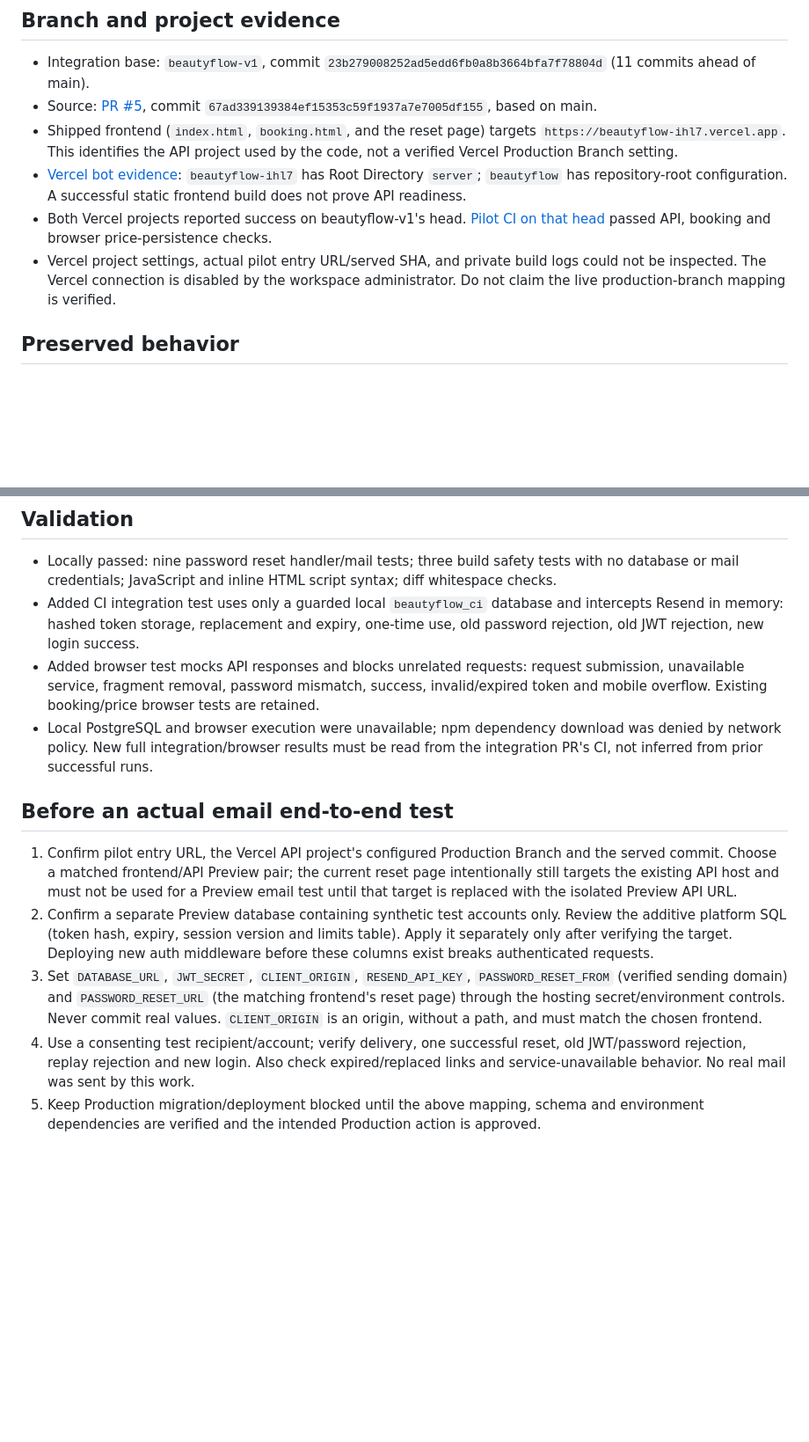
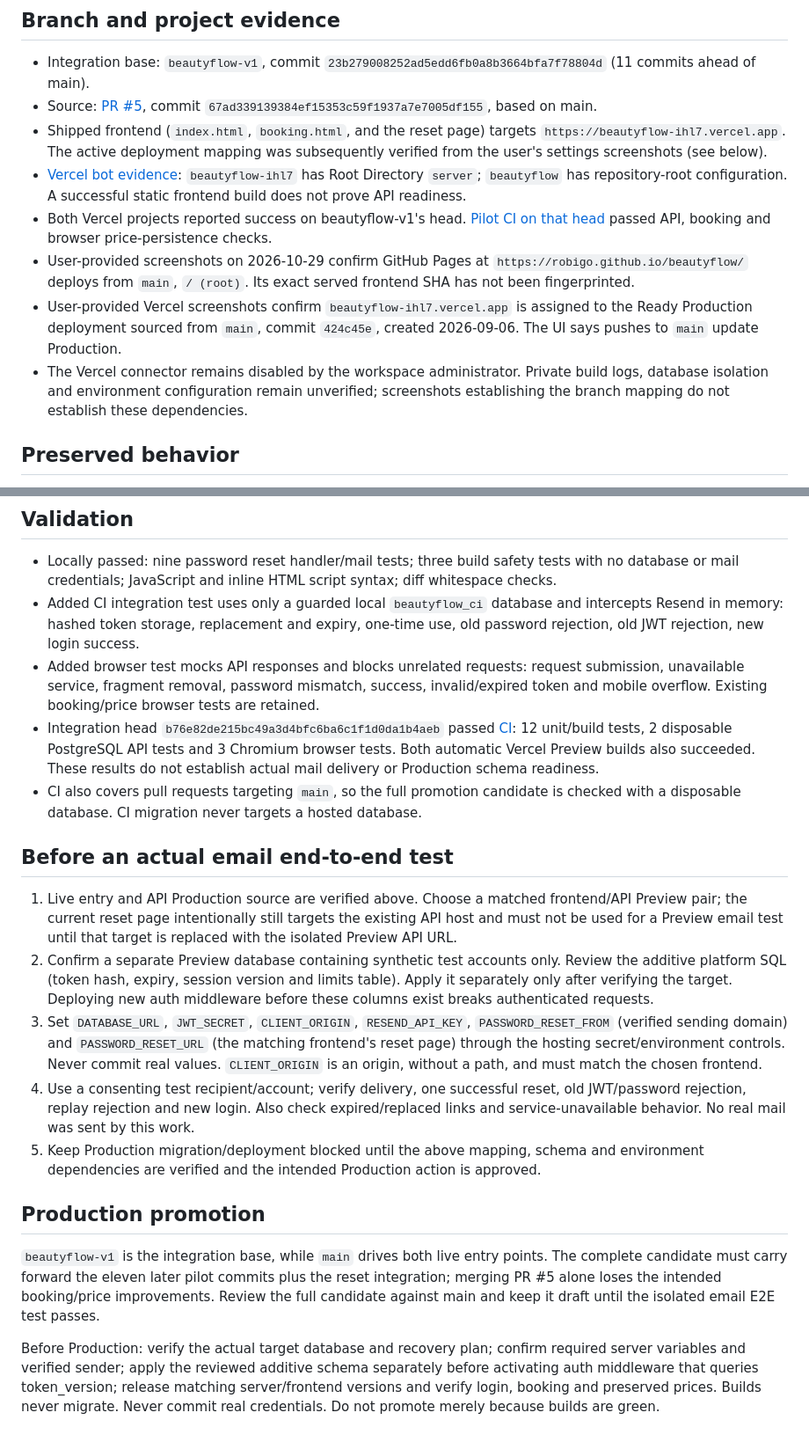
Before and after one commit to robigo/beautyflow, a Markdown page: docs/password-reset-pilot-review.md, 2 parts joined by grey strips. Shown at 88% size. GitHub-like rendering; blank space fills up the shorter version.

Commit message:
Document verified live branch mapping and Production dependencies

```diff
--- a/docs/password-reset-pilot-review.md
+++ b/docs/password-reset-pilot-review.md
@@ -4,10 +4,12 @@
 
 - Integration base: `beautyflow-v1`, commit `23b279008252ad5edd6fb0a8b3664bfa7f78804d` (11 commits ahead of main).
 - Source: [PR #5](https://github.com/robigo/beautyflow/pull/5), commit `67ad339139384ef15353c59f1937a7e7005df155`, based on main.
-- Shipped frontend (`index.html`, `booking.html`, and the reset page) targets `https://beautyflow-ihl7.vercel.app`. This identifies the API project used by the code, not a verified Vercel Production Branch setting.
+- Shipped frontend (`index.html`, `booking.html`, and the reset page) targets `https://beautyflow-ihl7.vercel.app`. The active deployment mapping was subsequently verified from the user's settings screenshots (see below).
 - [Vercel bot evidence](https://github.com/robigo/beautyflow/pull/5#issuecomment-6500631737): `beautyflow-ihl7` has Root Directory `server`; `beautyflow` has repository-root configuration. A successful static frontend build does not prove API readiness.
 - Both Vercel projects reported success on beautyflow-v1's head. [Pilot CI on that head](https://github.com/robigo/beautyflow/actions/runs/37355400192) passed API, booking and browser price-persistence checks.
-- Vercel project settings, actual pilot entry URL/served SHA, and private build logs could not be inspected. The Vercel connection is disabled by the workspace administrator. Do not claim the live production-branch mapping is verified.
+- User-provided screenshots on 2026-10-29 confirm GitHub Pages at `https://robigo.github.io/beautyflow/` deploys from `main`, `/ (root)`. Its exact served frontend SHA has not been fingerprinted.
+- User-provided Vercel screenshots confirm `beautyflow-ihl7.vercel.app` is assigned to the Ready Production deployment sourced from `main`, commit `424c45e`, created 2026-09-06. The UI says pushes to `main` update Production.
+- The Vercel connector remains disabled by the workspace administrator. Private build logs, database isolation and environment configuration remain unverified; screenshots establishing the branch mapping do not establish these dependencies.
 
 ## Preserved behavior
 
@@ -22,12 +24,19 @@ The integration adds reset routes and login session versioning to beautyflow-v1.
 - Locally passed: nine password reset handler/mail tests; three build safety tests with no database or mail credentials; JavaScript and inline HTML script syntax; diff whitespace checks.
 - Added CI integration test uses only a guarded local `beautyflow_ci` database and intercepts Resend in memory: hashed token storage, replacement and expiry, one-time use, old password rejection, old JWT rejection, new login success.
 - Added browser test mocks API responses and blocks unrelated requests: request submission, unavailable service, fragment removal, password mismatch, success, invalid/expired token and mobile overflow. Existing booking/price browser tests are retained.
-- Local PostgreSQL and browser execution were unavailable; npm dependency download was denied by network policy. New full integration/browser results must be read from the integration PR's CI, not inferred from prior successful runs.
+- Integration head `b76e82de215bc49a3d4bfc6ba6c1f1d0da1b4aeb` passed [CI](https://github.com/robigo/beautyflow/actions/runs/40909263894): 12 unit/build tests, 2 disposable PostgreSQL API tests and 3 Chromium browser tests. Both automatic Vercel Preview builds also succeeded. These results do not establish actual mail delivery or Production schema readiness.
+- CI also covers pull requests targeting `main`, so the full promotion candidate is checked with a disposable database. CI migration never targets a hosted database.
 
 ## Before an actual email end-to-end test
 
-1. Confirm pilot entry URL, the Vercel API project's configured Production Branch and the served commit. Choose a matched frontend/API Preview pair; the current reset page intentionally still targets the existing API host and must not be used for a Preview email test until that target is replaced with the isolated Preview API URL.
+1. Live entry and API Production source are verified above. Choose a matched frontend/API Preview pair; the current reset page intentionally still targets the existing API host and must not be used for a Preview email test until that target is replaced with the isolated Preview API URL.
 2. Confirm a separate Preview database containing synthetic test accounts only. Review the additive platform SQL (token hash, expiry, session version and limits table). Apply it separately only after verifying the target. Deploying new auth middleware before these columns exist breaks authenticated requests.
 3. Set `DATABASE_URL`, `JWT_SECRET`, `CLIENT_ORIGIN`, `RESEND_API_KEY`, `PASSWORD_RESET_FROM` (verified sending domain) and `PASSWORD_RESET_URL` (the matching frontend's reset page) through the hosting secret/environment controls. Never commit real values. `CLIENT_ORIGIN` is an origin, without a path, and must match the chosen frontend.
 4. Use a consenting test recipient/account; verify delivery, one successful reset, old JWT/password rejection, replay rejection and new login. Also check expired/replaced links and service-unavailable behavior. No real mail was sent by this work.
 5. Keep Production migration/deployment blocked until the above mapping, schema and environment dependencies are verified and the intended Production action is approved.
+
+## Production promotion
+
+`beautyflow-v1` is the integration base, while `main` drives both live entry points. The complete candidate must carry forward the eleven later pilot commits plus the reset integration; merging PR #5 alone loses the intended booking/price improvements. Review the full candidate against main and keep it draft until the isolated email E2E test passes.
+
+Before Production: verify the actual target database and recovery plan; confirm required server variables and verified sender; apply the reviewed additive schema separately before activating auth middleware that queries token_version; release matching server/frontend versions and verify login, booking and preserved prices. Builds never migrate. Never commit real credentials. Do not promote merely because builds are green.
```
